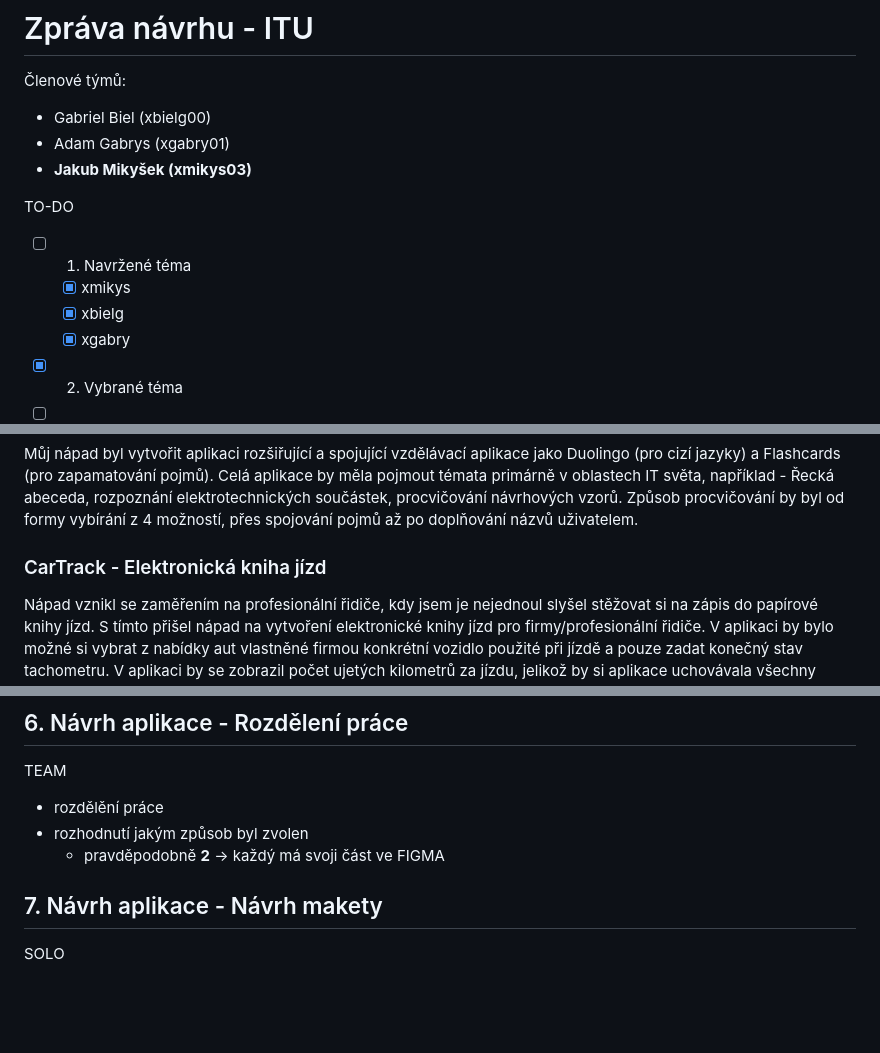
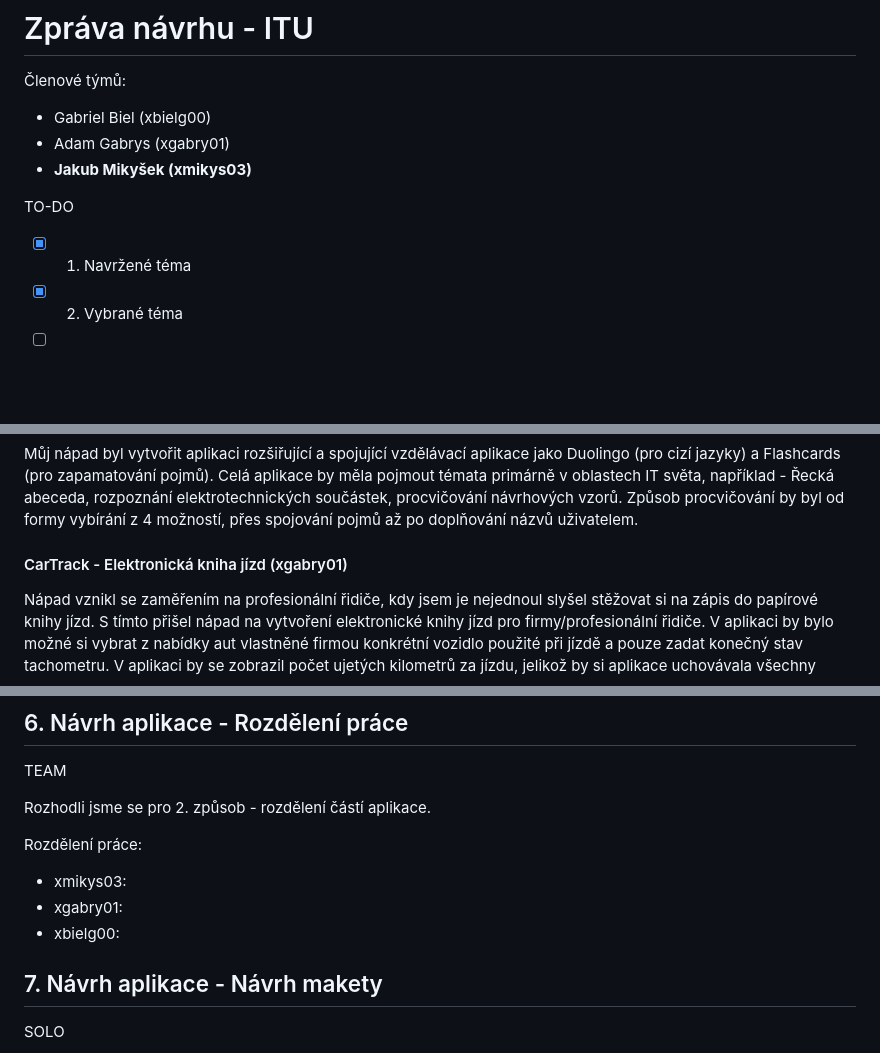
Before and after one commit to fix1t/but-itu-cartrack, a Markdown page: doc/xlogin00_zn.md, 3 parts joined by grey strips. GitHub-like rendering; blank space fills up the shorter version.

Commit message:
format edit, start of task 6)

```diff
--- a/doc/xlogin00_zn.md
+++ b/doc/xlogin00_zn.md
@@ -6,10 +6,7 @@
 - **Jakub Mikyšek (xmikys03)**
 
 TO-DO
-- [ ] 1. Navržené téma
-    - [x] xmikys
-    - [X] xbielg
-    - [x] xgabry
+- [x] 1. Navržené téma
 - [x] 2. Vybrané téma
 - [ ] 3. Analýza uživatelských potřeb a klíčových problémů
     - [ ] xmikys
@@ -40,7 +35,7 @@ TO-DO
 #### Duosomethingo - Aplikace pro sebevzdělání (xmikys03)
 Můj nápad byl vytvořit aplikaci rozšiřující a spojující vzdělávací aplikace jako Duolingo (pro cizí jazyky) a Flashcards (pro zapamatování pojmů). Celá aplikace by měla pojmout témata primárně v oblastech IT světa, například - Řecká abeceda, rozpoznání elektrotechnických součástek, procvičování návrhových vzorů. Způsob procvičování by byl od formy vybírání z 4 možností, přes spojování pojmů až po doplňování názvů uživatelem.
 
-### CarTrack - Elektronická kniha jízd
+#### CarTrack - Elektronická kniha jízd (xgabry01)
 Nápad vznikl se zaměřením na profesionální řidiče, kdy jsem je nejednoul slyšel stěžovat si na zápis do papírové knihy jízd. S tímto přišel nápad na vytvoření elektronické knihy jízd pro firmy/profesionální řidiče. V aplikaci by bylo možné si vybrat z nabídky aut vlastněné firmou konkrétní vozidlo použité při jízdě a pouze zadat konečný stav tachometru. V aplikaci by se zobrazil počet ujetých kilometrů za jízdu, jelikož by si aplikace uchovávala všechny záznamy a odečetla by nejnovější záznam tachometru od záznamu minulé jízdy. V úvahu padla i možnost rozšířit aplikaci o informaci o konkrétních autech či tlačítko 'Potřebuji pomoc', kdy by se uživateli zobrazilo číslo na asistenční službu/ZS či jak postupovat v případě nehody.
 
 #### Restauranto - Aplikace pro číšníky (xbielg00)
@@ -120,9 +115,12 @@ Mimo to se ale jedná o variantu, která nemusí být vždy intuitivní a jednod
 
 <span style="color: #31c3d4">TEAM</span>
 
-- rozdělění práce
-- rozhodnutí jakým způsob byl zvolen
-    - pravděpodobně **2** -> každý má svoji část ve FIGMA
+Rozhodli jsme se pro 2. způsob - rozdělení částí aplikace.
+
+Rozdělení práce:
+- xmikys03:
+- xgabry01:
+- xbielg00:
 
 ## 7. Návrh aplikace - Návrh makety
 
```
Also changed, not shown: other parts of doc/xlogin00_zn.md (+0 -2 lines).
